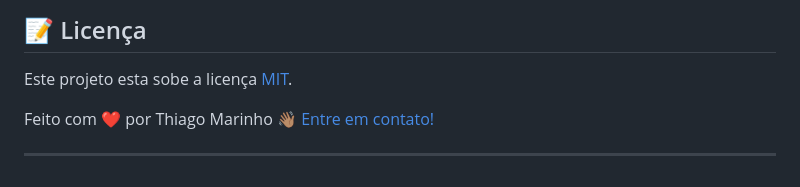
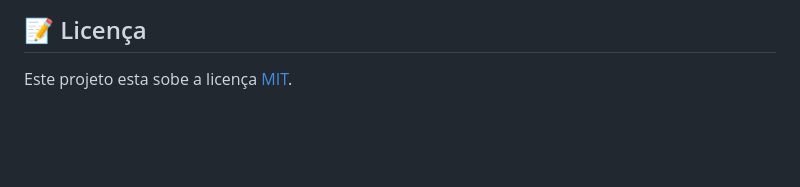
Before and after one commit to viniciussakai/trimathic, a Markdown page: README.md, the part around the change. Rendered like a GitHub page; blank space fills up the shorter version.

Commit message:
refact: update README.md

```diff
--- a/README.md
+++ b/README.md
@@ -126,7 +126,3 @@ As seguintes ferramentas foram usadas na construção do projeto:
 ## 📝 Licença
 
 Este projeto esta sobe a licença [MIT](./LICENSE).
-
-Feito com ❤️ por Thiago Marinho 👋🏽 [Entre em contato!](https://www.linkedin.com/in/tgmarinho/)
-
----
```
